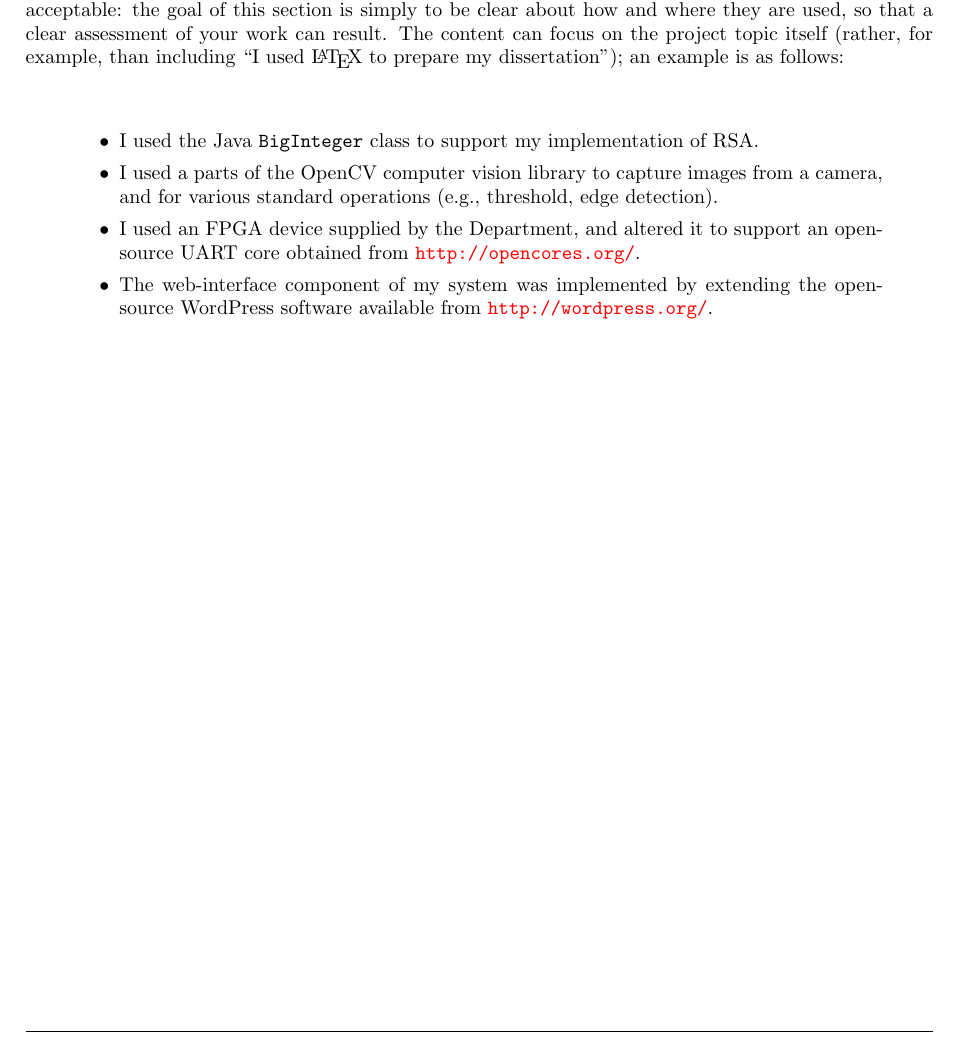
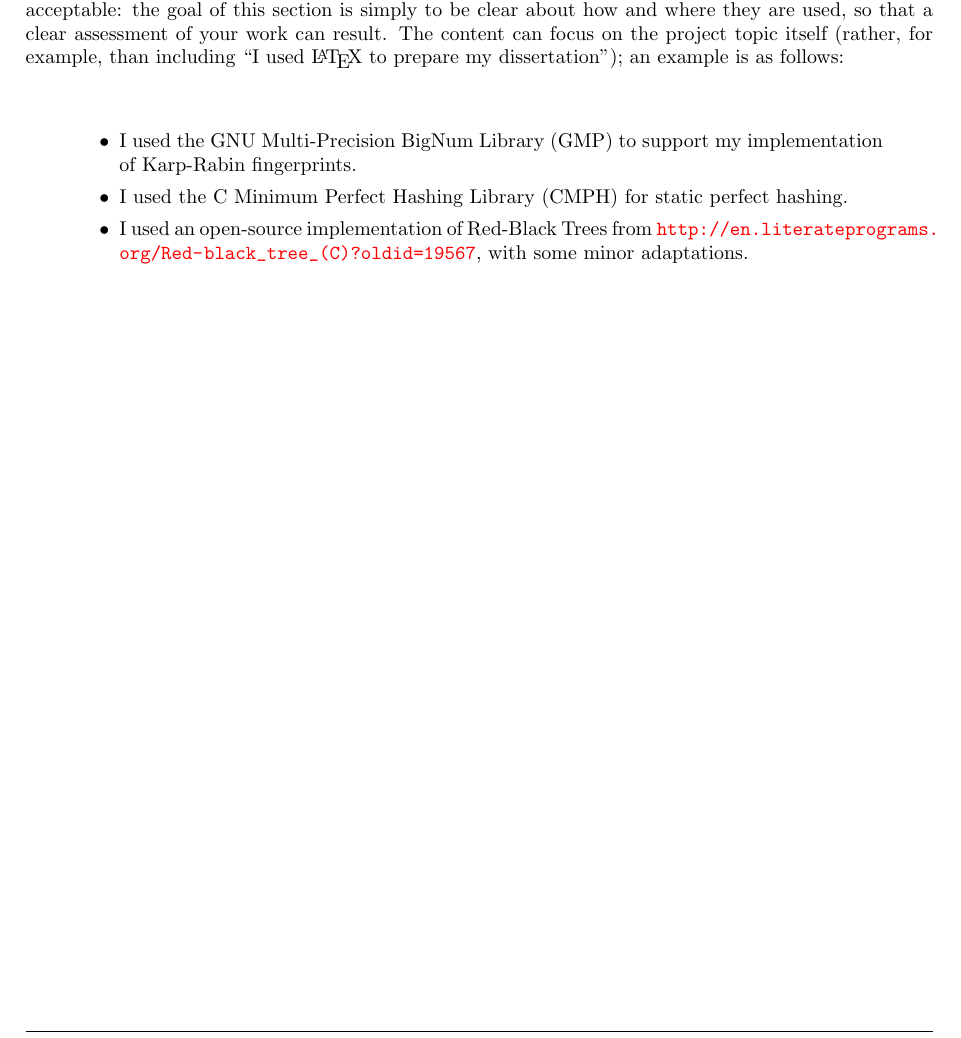
Before and after one commit to aemylt/meng_dissertation_report, a LaTeX thesis (dissertation.tex): part of page 19 of 39, cut so that both start at the same text. Compiled offline with pdfLaTeX; a LaTeX package or settings file that is missing is left out.

Commit message:
Added supporting technologies.

```diff
--- a/dissertation.tex
+++ b/dissertation.tex
@@ -194,17 +194,9 @@ dissertation''); an example is as follows:
 \begin{quote}
 \noindent
 \begin{itemize}
-\item I used the Java {\tt BigInteger} class to support my implementation
-      of RSA.
-\item I used a parts of the OpenCV computer vision library to capture
-      images from a camera, and for various standard operations (e.g.,
-      threshold, edge detection).
-\item I used an FPGA device supplied by the Department, and altered it
-      to support an open-source UART core obtained from
-      \url{http://opencores.org/}.
-\item The web-interface component of my system was implemented by
-      extending the open-source WordPress software available from
-      \url{http://wordpress.org/}.
+\item I used the GNU Multi-Precision BigNum Library (GMP) to support my implementation of Karp-Rabin fingerprints.
+\item I used the C Minimum Perfect Hashing Library (CMPH) for static perfect hashing.
+\item I used an open-source implementation of Red-Black Trees from \url{http://en.literateprograms.org/Red-black_tree_(C)?oldid=19567}, with some minor adaptations.
 \end{itemize}
 \end{quote}
 
```
Also changed, not shown: dissertation.pdf.
